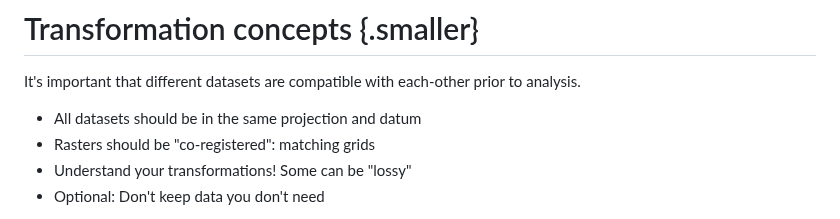
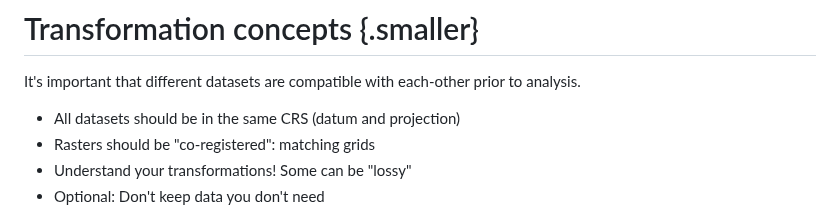
Before and after one commit to qgreenland-workshop-2023-researcher/qgreenland-workshop-2023-researcher.github.io, a Markdown page: content/slides/geospatial-data-transformations.md, the part around the change. Rendered like a GitHub page.

Commit message:
Tweak transformations overview slide

```diff
--- a/content/slides/geospatial-data-transformations.md
+++ b/content/slides/geospatial-data-transformations.md
@@ -29,7 +29,7 @@ they underlie many other tools like QGIS.
 
 It's important that different datasets are compatible with each-other prior to analysis.
 
-* All datasets should be in the same projection and datum
+* All datasets should be in the same CRS (datum and projection)
 * Rasters should be "co-registered": matching grids
 * Understand your transformations! Some can be "lossy"
 * Optional: Don't keep data you don't need
```
